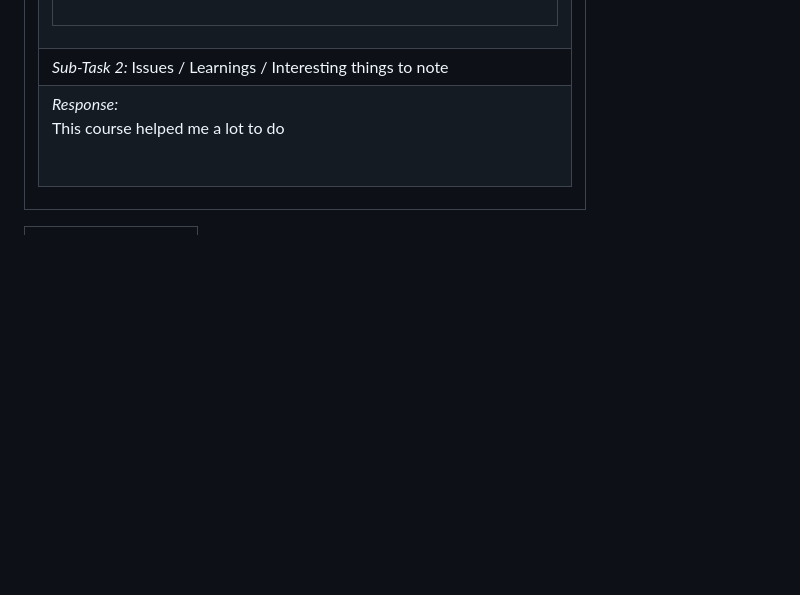
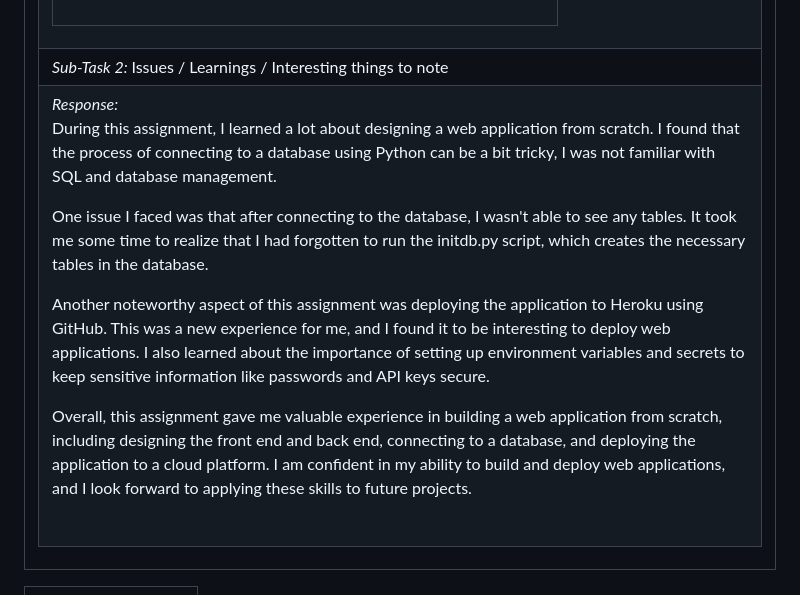
Before and after one commit to Akshithara/IS601-MP3, a Markdown page: MP3-README.md, the part around the change. GitHub-like rendering; blank space fills up the shorter version.

```diff
--- a/MP3-README.md
+++ b/MP3-README.md
@@ -267,6 +267,12 @@
 </td></tr>
 </table></td></tr>
 <tr><td> <em>Sub-Task 2: </em> Issues / Learnings / Interesting things to note</td></tr>
-<tr><td> <em>Response:</em> <p>This course helped me a lot to do<br></p><br></td></tr>
+<tr><td> <em>Response:</em> <p>During this assignment, I learned a lot about designing a web application from scratch. I found that the process of connecting to a database using Python can be a bit tricky, I was not familiar with SQL and database management.
+
+One issue I faced was that after connecting to the database, I wasn't able to see any tables. It took me some time to realize that I had forgotten to run the initdb.py script, which creates the necessary tables in the database.
+
+Another noteworthy aspect of this assignment was deploying the application to Heroku using GitHub. This was a new experience for me, and I found it to be interesting to deploy web applications. I also learned about the importance of setting up environment variables and secrets to keep sensitive information like passwords and API keys secure.
+
+Overall, this assignment gave me valuable experience in building a web application from scratch, including designing the front end and back end, connecting to a database, and deploying the application to a cloud platform. I am confident in my ability to build and deploy web applications, and I look forward to applying these skills to future projects.<br></p><br></td></tr>
 </table></td></tr>
 <table><tr><td><em>Grading Link: </em><a rel="noreferrer noopener" href="https://learn.ethereallab.app/homework/IS601-004-S23/is601-mini-project-3-business-management/grade/aa3382" target="_blank">Grading</a></td></tr></table>
```
